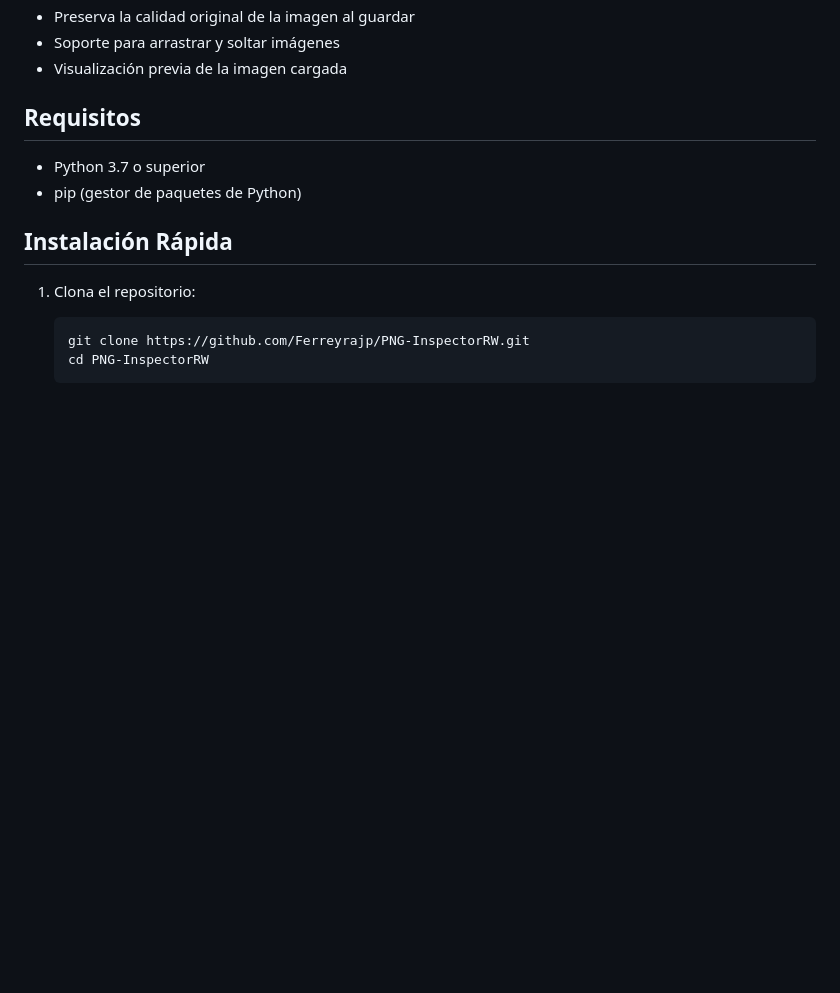
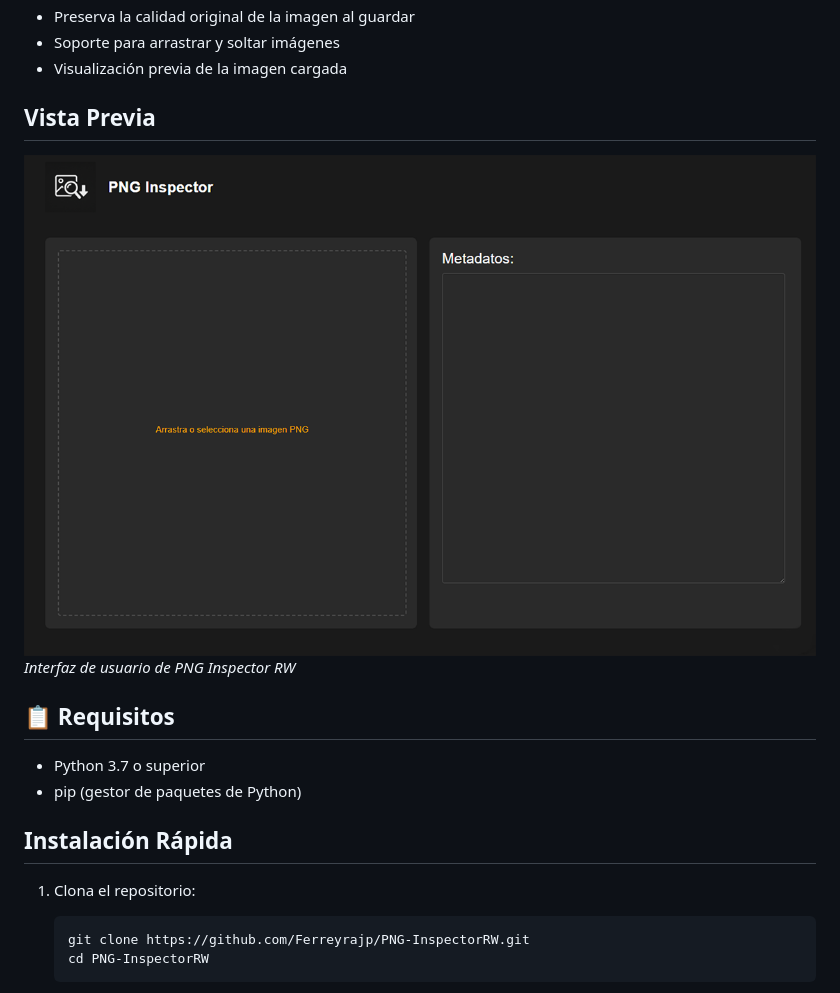
Before and after one commit to Ferreyrajp/PNG-InspectorRW, a Markdown page: README.md, the part around the change. Rendered like a GitHub page; pictures changed too: Screenshot.png (added); blank space fills up the shorter version.

Commit message:
Tercer commit

```diff
--- a/README.md
+++ b/README.md
@@ -16,7 +16,12 @@ PNG Inspector RW es una herramienta web para visualizar y editar metadatos de im
 - Soporte para arrastrar y soltar imágenes
 - Visualización previa de la imagen cargada
 
-## Requisitos
+## Vista Previa
+
+![Vista previa de la aplicación](Screenshot.png)
+*Interfaz de usuario de PNG Inspector RW*
+
+## 📋 Requisitos
 
 - Python 3.7 o superior
 - pip (gestor de paquetes de Python)
```
Also changed, not shown: temp_image.png.
